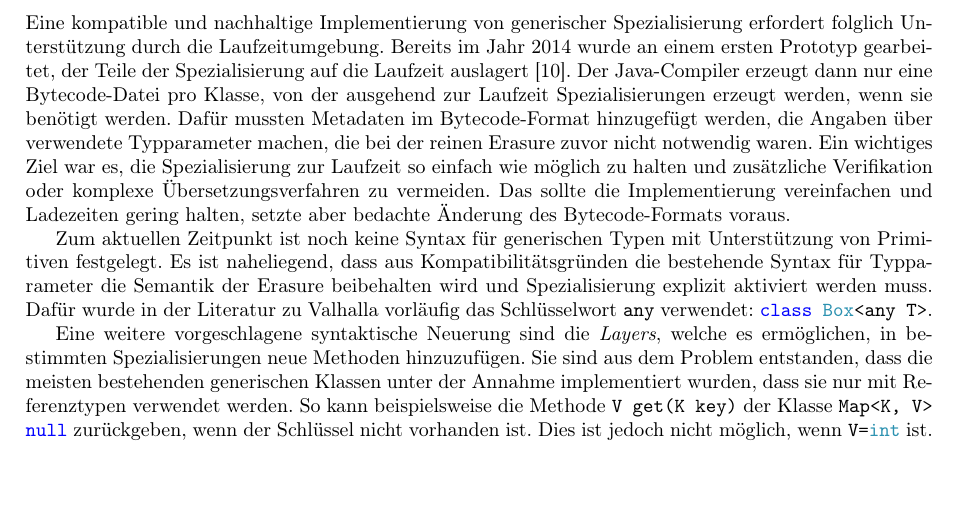
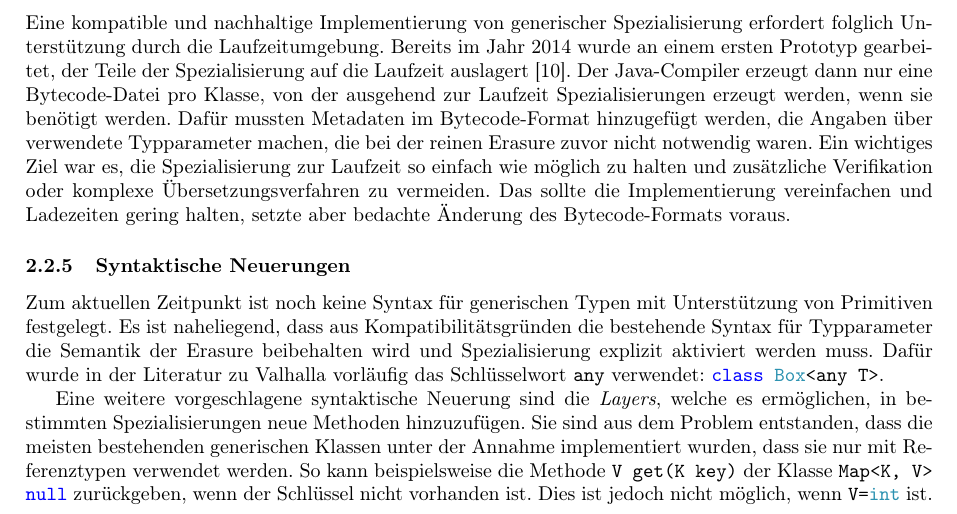
Before and after one commit to Clashsoft/Seminar-Valhalla, a LaTeX document (src/main.tex, which reads src/valhalla.tex): part of page 5 of 7, cut so that both start at the same text, the shorter picture padded with empty space. Compiled offline with pdfLaTeX.

Commit message:
Add subsubsection for new syntax

```diff
--- a/src/valhalla.tex
+++ b/src/valhalla.tex
@@ -244,6 +244,8 @@ Dafür mussten Metadaten im Bytecode-Format hinzugefügt werden, die Angaben üb
 Ein wichtiges Ziel war es, die Spezialisierung zur Laufzeit so einfach wie möglich zu halten und zusätzliche Verifikation oder komplexe Übersetzungsverfahren zu vermeiden.
 Das sollte die Implementierung vereinfachen und Ladezeiten gering halten, setzte aber bedachte Änderung des Bytecode-Formats voraus.
 
+\subsubsection{Syntaktische Neuerungen}
+
 % any
 Zum aktuellen Zeitpunkt ist noch keine Syntax für generischen Typen mit Unterstützung von Primitiven festgelegt.
 Es ist naheliegend, dass aus Kompatibilitätsgründen die bestehende Syntax für Typparameter die Semantik der Erasure beibehalten wird und Spezialisierung explizit aktiviert werden muss.
```
